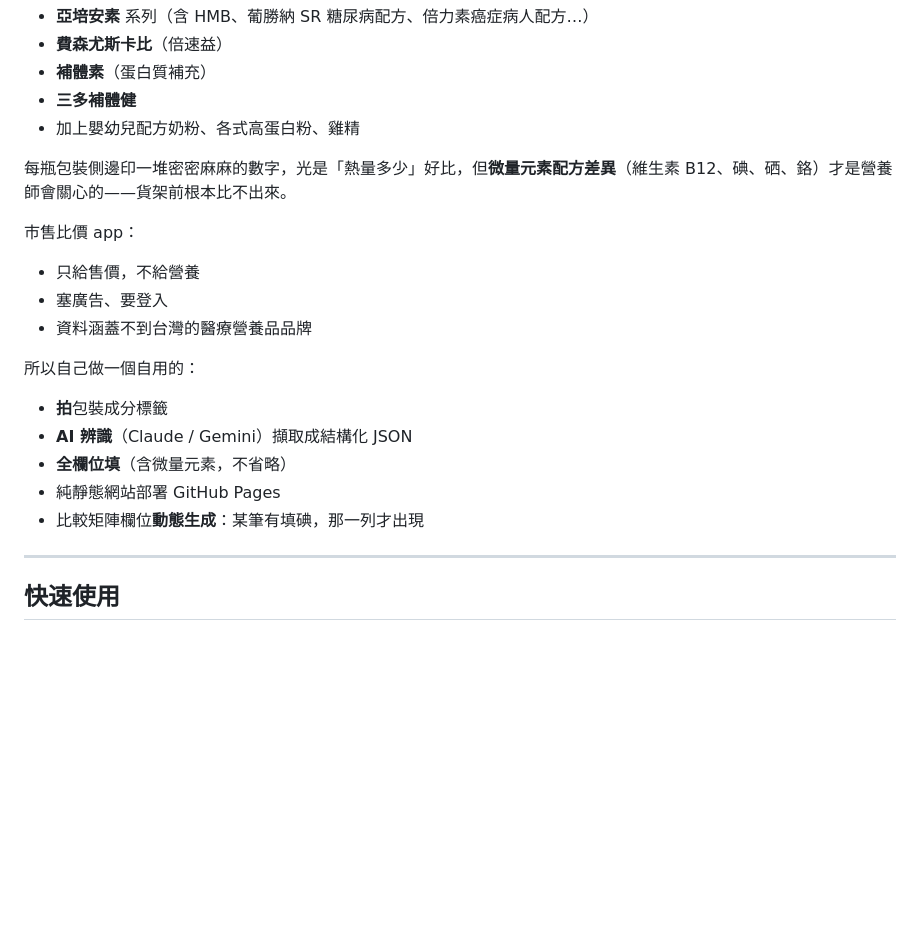
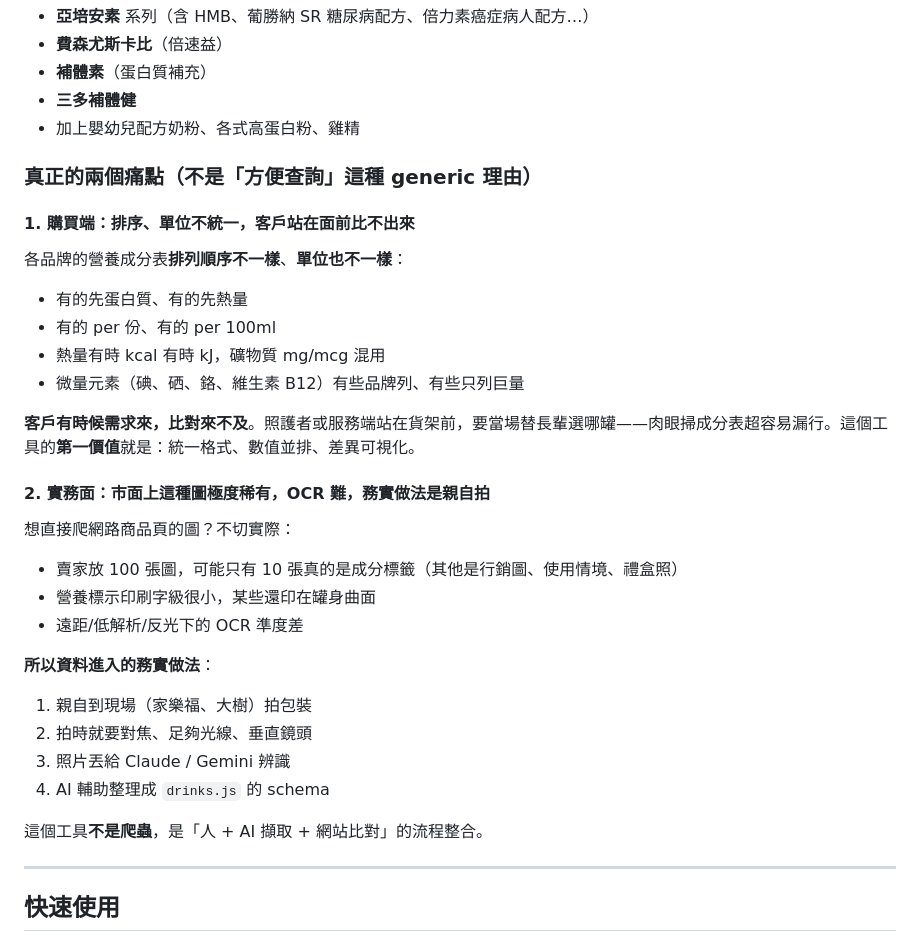
Before and after one commit to tm731531/dementia-care, a Markdown page: health-drinks/README.md, the part around the change. Rendered like a GitHub page; blank space fills up the shorter version.

Commit message:
docs(health-drinks): 補上兩個真實業務痛點(購買端+實務面)
使用者指出 README 裡的'為什麼做這個'講得太 generic,漏掉兩個真正痛點:

**1. 購買端(customer-facing)**:
各品牌成分表排序跟單位不統一(mg/mcg/per 份/per 100ml/kcal/kJ 混
用),客戶站在面前要當場比對時肉眼超容易漏看某一行。使用者原話:
「客戶有時候需求來我們比對來不及」——所以工具是分鐘級即時決策用,
不是研究用,UX 必須 3 秒內能搜/並排/高亮差異。

**2. 實務面(data entry reality)**:
市面上這種圖極度稀有,賣家放 100 張商品圖可能只有 10 張真的是成分
標籤,OCR 字小又常在曲面上難辨識。結論:「務實地去拍圖是最實際的」。
這解釋了為什麼 scraper.py 不實用——這不是工程問題,是實體世界資料
品質問題。

兩點都同步進 brain file(health-drinks-data-entry.md),讓未來任何
session 動這個專案時都看得到真實使用情境。

```diff
--- a/health-drinks/README.md
+++ b/health-drinks/README.md
@@ -19,19 +19,32 @@
 - **三多補體健**
 - 加上嬰幼兒配方奶粉、各式高蛋白粉、雞精
 
-每瓶包裝側邊印一堆密密麻麻的數字，光是「熱量多少」好比，但**微量元素配方差異**（維生素 B12、碘、硒、鉻）才是營養師會關心的——貨架前根本比不出來。
+### 真正的兩個痛點（不是「方便查詢」這種 generic 理由）
 
-市售比價 app：
-- 只給售價，不給營養
-- 塞廣告、要登入
-- 資料涵蓋不到台灣的醫療營養品品牌
+#### 1. 購買端：排序、單位不統一，客戶站在面前比不出來
 
-所以自己做一個自用的：
-- **拍**包裝成分標籤
-- **AI 辨識**（Claude / Gemini）擷取成結構化 JSON
-- **全欄位填**（含微量元素，不省略）
-- 純靜態網站部署 GitHub Pages
-- 比較矩陣欄位**動態生成**：某筆有填碘，那一列才出現
+各品牌的營養成分表**排列順序不一樣**、**單位也不一樣**：
+- 有的先蛋白質、有的先熱量
+- 有的 per 份、有的 per 100ml
+- 熱量有時 kcal 有時 kJ，礦物質 mg/mcg 混用
+- 微量元素（碘、硒、鉻、維生素 B12）有些品牌列、有些只列巨量
+
+**客戶有時候需求來，比對來不及**。照護者或服務端站在貨架前，要當場替長輩選哪罐——肉眼掃成分表超容易漏行。這個工具的**第一價值**就是：統一格式、數值並排、差異可視化。
+
+#### 2. 實務面：市面上這種圖極度稀有，OCR 難，務實做法是親自拍
+
+想直接爬網路商品頁的圖？不切實際：
+- 賣家放 100 張圖，可能只有 10 張真的是成分標籤（其他是行銷圖、使用情境、禮盒照）
+- 營養標示印刷字級很小，某些還印在罐身曲面
+- 遠距/低解析/反光下的 OCR 準度差
+
+**所以資料進入的務實做法**：
+1. 親自到現場（家樂福、大樹）拍包裝
+2. 拍時就要對焦、足夠光線、垂直鏡頭
+3. 照片丟給 Claude / Gemini 辨識
+4. AI 輔助整理成 `drinks.js` 的 schema
+
+這個工具**不是爬蟲**，是「人 + AI 擷取 + 網站比對」的流程整合。
 
 ---
 
```
Also changed, not shown: README.md (+6 -3 lines).
